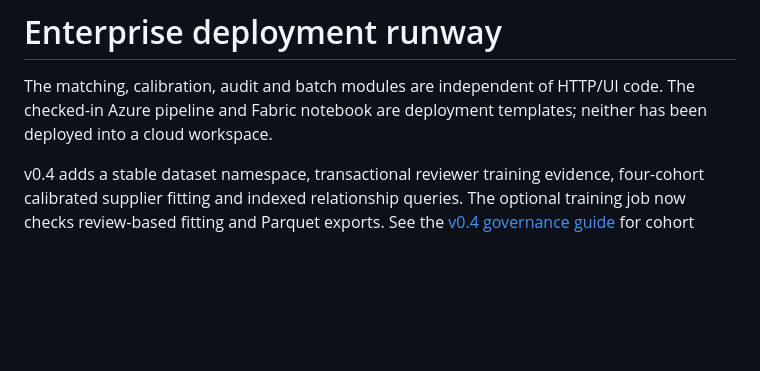
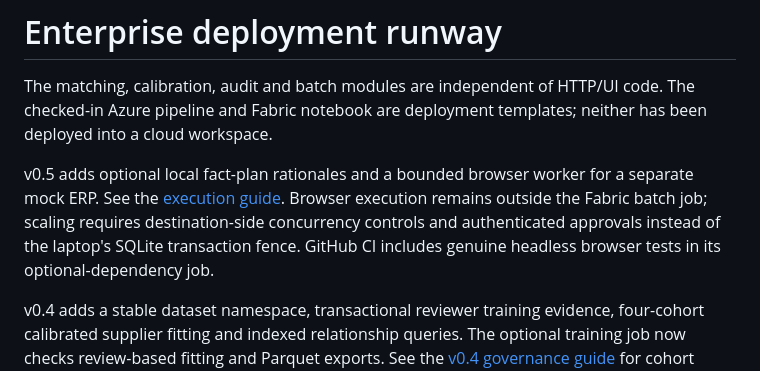
Before and after one commit to vishalk2712/enterprise-ai-execution-framework, a Markdown page: docs/enterprise-deployment.md, the part around the change. Drawn GitHub-style; blank space fills up the shorter version.

Commit message:
Document bounded DOM execution, local model setup and failure semantics [skip ci]

```diff
--- a/docs/enterprise-deployment.md
+++ b/docs/enterprise-deployment.md
@@ -1,6 +1,8 @@
 # Enterprise deployment runway
 
 The matching, calibration, audit and batch modules are independent of HTTP/UI code. The checked-in Azure pipeline and Fabric notebook are deployment templates; neither has been deployed into a cloud workspace.
+
+v0.5 adds optional local fact-plan rationales and a bounded browser worker for a separate mock ERP. See the [execution guide](execution-v05.md). Browser execution remains outside the Fabric batch job; scaling requires destination-side concurrency controls and authenticated approvals instead of the laptop's SQLite transaction fence. GitHub CI includes genuine headless browser tests in its optional-dependency job.
 
 v0.4 adds a stable dataset namespace, transactional reviewer training evidence, four-cohort calibrated supplier fitting and indexed relationship queries. The optional training job now checks review-based fitting and Parquet exports. See the [v0.4 governance guide](governance-v04.md) for cohort persistence and why refits never activate weights automatically. The notebook's namespace is a cohort key, not tenant authorization; its temporary engine database still does not provide a central review service.
 
```
Also changed, not shown: docs/execution-v05.md (added, +86 -0 lines).
